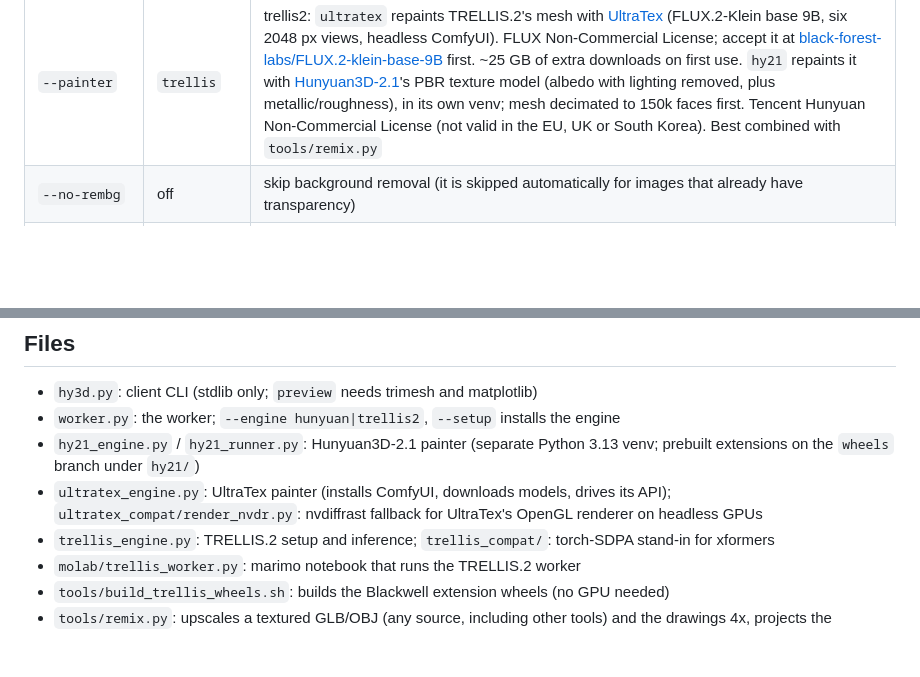
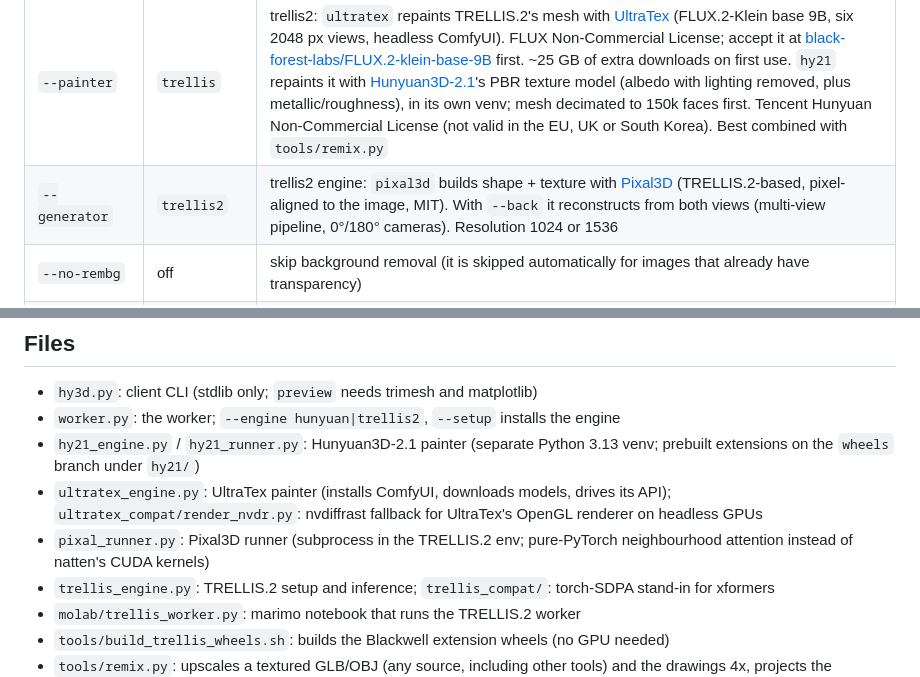
Before and after one commit to Eslezer/3DENGINE, a Markdown page: README.md, 2 parts joined by grey strips. Drawn GitHub-style; blank space fills up the shorter version.

Commit message:
Docs: Pixal3D + remix is the new best recipe
Co-Authored-By: Claude Opus 5.5 <noreply@anthropic.com>
Claude-Session: https://claude.ai/code/session_01EN6pgmaoYKmwZdBBgwjdpu

```diff
--- a/README.md
+++ b/README.md
@@ -61,6 +61,7 @@ python3 hy3d.py reset-queue --yes              # squash queue history to reclaim
 | `--resolution` | 1024 | trellis2: 512, 1024 or 1536. 1536 gives a finer shape but corrupted TRELLIS.2's own texture in testing, so only use it with `--painter ultratex` |
 | `--texture-size` | 4096 | trellis2: texture map size |
 | `--painter` | `trellis` | trellis2: `ultratex` repaints TRELLIS.2's mesh with [UltraTex](https://github.com/visualbruno/ComfyUI-UltraTex) (FLUX.2-Klein base 9B, six 2048 px views, headless ComfyUI). FLUX Non-Commercial License; accept it at [black-forest-labs/FLUX.2-klein-base-9B](https://huggingface.co/black-forest-labs/FLUX.2-klein-base-9B) first. ~25 GB of extra downloads on first use. `hy21` repaints it with [Hunyuan3D-2.1](https://github.com/Tencent-Hunyuan/Hunyuan3D-2.1)'s PBR texture model (albedo with lighting removed, plus metallic/roughness), in its own venv; mesh decimated to 150k faces first. Tencent Hunyuan Non-Commercial License (not valid in the EU, UK or South Korea). Best combined with `tools/remix.py` |
+| `--generator` | `trellis2` | trellis2 engine: `pixal3d` builds shape + texture with [Pixal3D](https://github.com/TencentARC/Pixal3D) (TRELLIS.2-based, pixel-aligned to the image, MIT). With `--back` it reconstructs from both views (multi-view pipeline, 0°/180° cameras). Resolution 1024 or 1536 |
 | `--no-rembg` | off | skip background removal (it is skipped automatically for images that already have transparency) |
 | `--seed`, `--guidance` | 1234, 5.0 | |
 
@@ -79,6 +80,7 @@ Rough T4 timings once weights are cached: shape 30 to 90 s, texture another 1 to
 - `worker.py`: the worker; `--engine hunyuan|trellis2`, `--setup` installs the engine
 - `hy21_engine.py` / `hy21_runner.py`: Hunyuan3D-2.1 painter (separate Python 3.13 venv; prebuilt extensions on the `wheels` branch under `hy21/`)
 - `ultratex_engine.py`: UltraTex painter (installs ComfyUI, downloads models, drives its API); `ultratex_compat/render_nvdr.py`: nvdiffrast fallback for UltraTex's OpenGL renderer on headless GPUs
+- `pixal_runner.py`: Pixal3D runner (subprocess in the TRELLIS.2 env; pure-PyTorch neighbourhood attention instead of natten's CUDA kernels)
 - `trellis_engine.py`: TRELLIS.2 setup and inference; `trellis_compat/`: torch-SDPA stand-in for xformers
 - `molab/trellis_worker.py`: marimo notebook that runs the TRELLIS.2 worker
 - `tools/build_trellis_wheels.sh`: builds the Blackwell extension wheels (no GPU needed)
```
Also changed, not shown: CLAUDE.md (+25 -5 lines).
